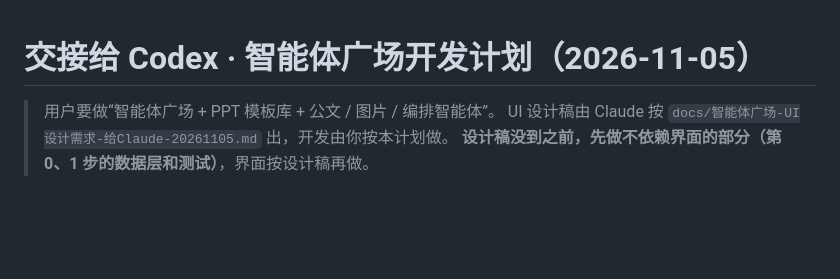
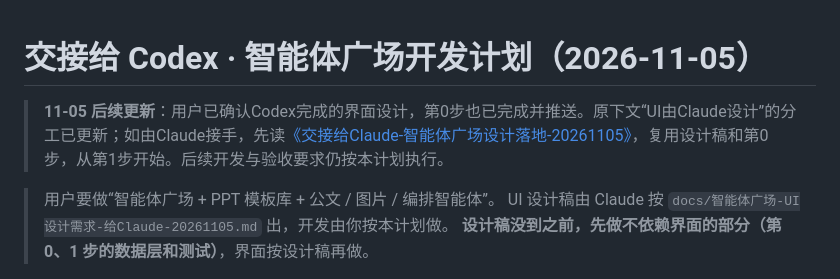
Before and after one commit to xunova1121/-, a Markdown page: docs/交接给Codex-智能体广场开发计划-20261105.md, the part around the change. Rendered like a GitHub page; blank space fills up the shorter version.

```diff
--- a/docs/交接给Codex-智能体广场开发计划-20261105.md
+++ b/docs/交接给Codex-智能体广场开发计划-20261105.md
@@ -1,4 +1,6 @@
 # 交接给 Codex · 智能体广场开发计划（2026-11-05）
+
+> **11-05 后续更新**：用户已确认Codex完成的界面设计，第0步也已完成并推送。原下文“UI由Claude设计”的分工已更新；如由Claude接手，先读[《交接给Claude-智能体广场设计落地-20261105》](交接给Claude-智能体广场设计落地-20261105.md)，复用设计稿和第0步，从第1步开始。后续开发与验收要求仍按本计划执行。
 
 > 用户要做“智能体广场 + PPT 模板库 + 公文 / 图片 / 编排智能体”。
 > UI 设计稿由 Claude 按 `docs/智能体广场-UI设计需求-给Claude-20261105.md` 出，开发由你按本计划做。
```
Also changed, not shown: docs/交接给Claude-智能体广场设计落地-20261105.md (added, +69 -0 lines), docs/分工-Claude与Codex-20261029.md (+2 -0 lines), docs/智能体广场-第0步执行记录-20261105.md (+2 -0 lines), docs/design/agent-square-20261105/square-dark.png (added), 1 other file.
